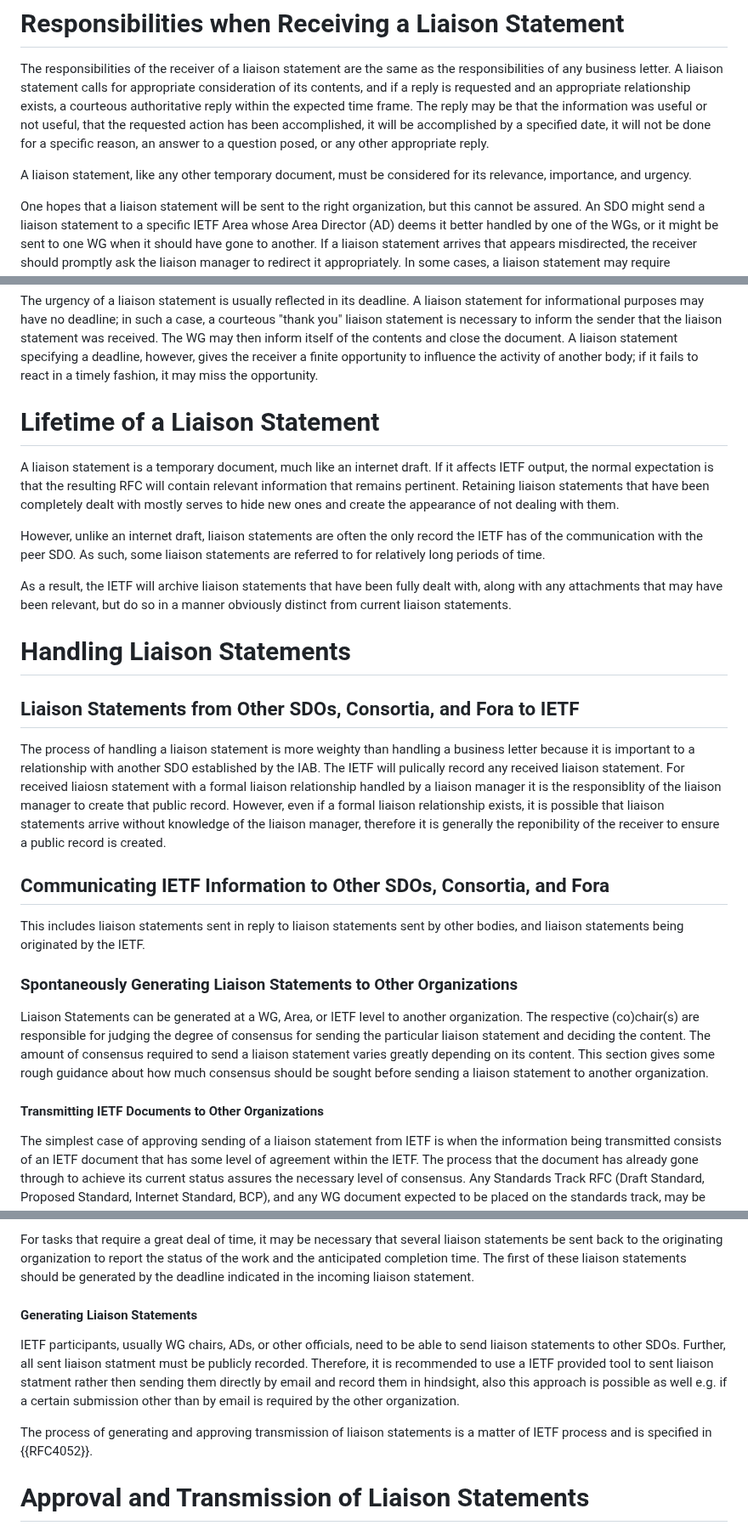
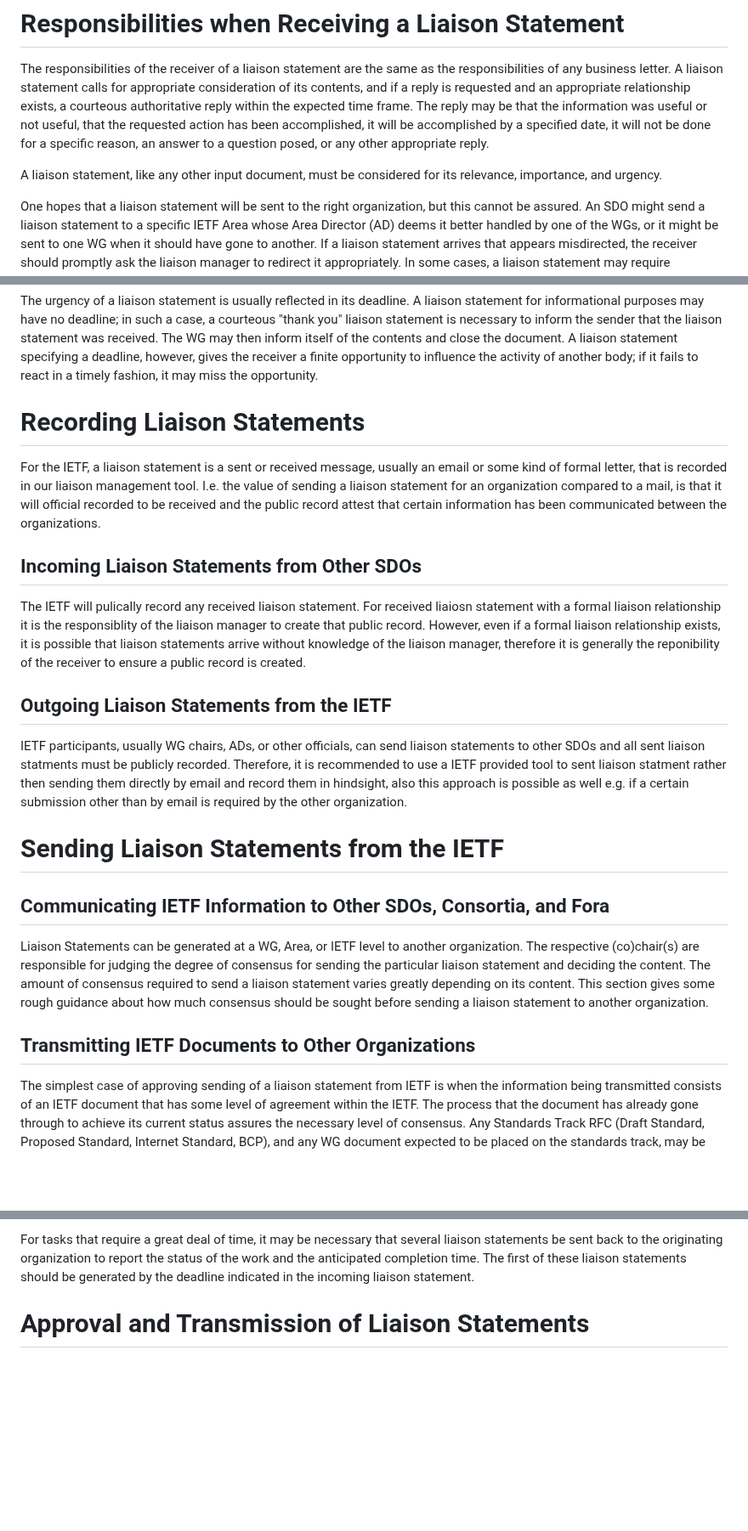
Before and after one commit to intarchboard/draft-iab-rfc4053bis, a Markdown page: draft-kuehlewind-iab-rfc4053bis.md, 3 parts joined by grey strips. Shown at 85% size. Drawn GitHub-style; blank space fills up the shorter version.

Commit message:
Change lifecycle section to recording LSs
this removes the original text and mainly moves some later text up.

```diff
--- a/draft-kuehlewind-iab-rfc4053bis.md
+++ b/draft-kuehlewind-iab-rfc4053bis.md
@@ -192,7 +192,7 @@ from other organisations.
    specified date, it will not be done for a specific reason, an answer
    to a question posed, or any other appropriate reply.
 
-   A liaison statement, like any other temporary document, must be
+   A liaison statement, like any other input document, must be
    considered for its relevance, importance, and urgency.
 
    One hopes that a liaison statement will be sent to the right
@@ -227,46 +227,38 @@ from other organisations.
    another body; if it fails to react in a timely fashion, it may miss
    the opportunity.
 
-#  Lifetime of a Liaison Statement
+#  Recording Liaison Statements
 
-   A liaison statement is a temporary document, much like an internet
-   draft.  If it affects IETF output, the normal expectation is that the
-   resulting RFC will contain relevant information that remains
-   pertinent.  Retaining liaison statements that have been completely
-   dealt with mostly serves to hide new ones and create the appearance
-   of not dealing with them.
+For the IETF, a liaison statement is a sent or received message, usually an email or some kind of formal letter,
+that is recorded in our liaison management tool.
+I.e. the value of sending a liaison statement for an organization compared to a mail,
+is that it will official recorded to be received and the public record attest
+that certain information has been communicated between the organizations.
 
-   However, unlike an internet draft, liaison statements are often the
-   only record the IETF has of the communication with the peer SDO.  As
-   such, some liaison statements are referred to for relatively long
-   periods of time.
+## Incoming Liaison Statements from Other SDOs
 
-   As a result, the IETF will archive liaison statements that have been
-   fully dealt with, along with any attachments that may have been
-   relevant, but do so in a manner obviously distinct from current
-   liaison statements.
-
-#  Handling Liaison Statements
-
-##  Liaison Statements from Other SDOs, Consortia, and Fora to IETF
-
-The process of handling a liaison statement is more weighty than
-handling a business letter because it is important to a relationship
-with another SDO established by the IAB. The IETF will pulically record
+The IETF will pulically record
 any received liaison statement. For received liaiosn statement with a
-formal liaison relationship handled by a liaison manager it is the responsiblity
+formal liaison relationship it is the responsiblity
 of the liaison manager to create that public record. However, even if a
 formal liaison relationship exists, it is possible that liaison statements arrive
 without knowledge of the liaison manager, therefore it is generally the
 reponibility of the receiver to ensure a public record is created.
 
+## Outgoing Liaison Statements from the IETF
+
+IETF participants, usually WG chairs, ADs, or other officials, can
+send liaison statements to other SDOs and all sent liaison statments
+must be publicly recorded. Therefore,
+it is recommended to use a IETF provided tool to sent liaison
+statment rather then sending them directly by email and record
+them in hindsight, also this approach is possible as well e.g.
+if a certain submission other than by email is required by the
+other organization.
+
+#  Sending Liaison Statements from the IETF
+
 ##  Communicating IETF Information to Other SDOs, Consortia, and Fora
-
-   This includes liaison statements sent in reply to liaison statements
-   sent by other bodies, and liaison statements being originated by the
-   IETF.
-
-###  Spontaneously Generating Liaison Statements to Other Organizations
 
    Liaison Statements can be generated at a WG, Area, or IETF level to
    another organization.  The respective (co)chair(s) are responsible
@@ -277,7 +269,7 @@ reponibility of the receiver to ensure a public record is created.
    consensus should be sought before sending a liaison statement to
    another organization.
 
-####  Transmitting IETF Documents to Other Organizations
+##  Transmitting IETF Documents to Other Organizations
 
    The simplest case of approving sending of a liaison statement from
    IETF is when the information being transmitted consists of an IETF
@@ -419,20 +411,6 @@ reponibility of the receiver to ensure a public record is created.
    completion time.  The first of these liaison statements should be
    generated by the deadline indicated in the incoming liaison
    statement.
-
-####  Generating Liaison Statements
-
-   IETF participants, usually WG chairs, ADs, or other officials, need
-   to be able to send liaison statements to other SDOs. Further,
-   all sent liaison statment must be publicly recorded. Therefore,
-   it is recommended to use a IETF provided tool to sent liaison
-   statment rather then sending them directly by email and record
-   them in hindsight, also this approach is possible as well e.g.
-   if a certain submission other than by email is required by the
-   other organization.
-
-   The process of generating and approving transmission of liaison
-   statements is a matter of IETF process and is specified in {{RFC4052}}.
 
 # Approval and Transmission of Liaison Statements
 
```
Also changed, not shown: other parts of draft-kuehlewind-iab-rfc4053bis.md (+7 -7 lines).
